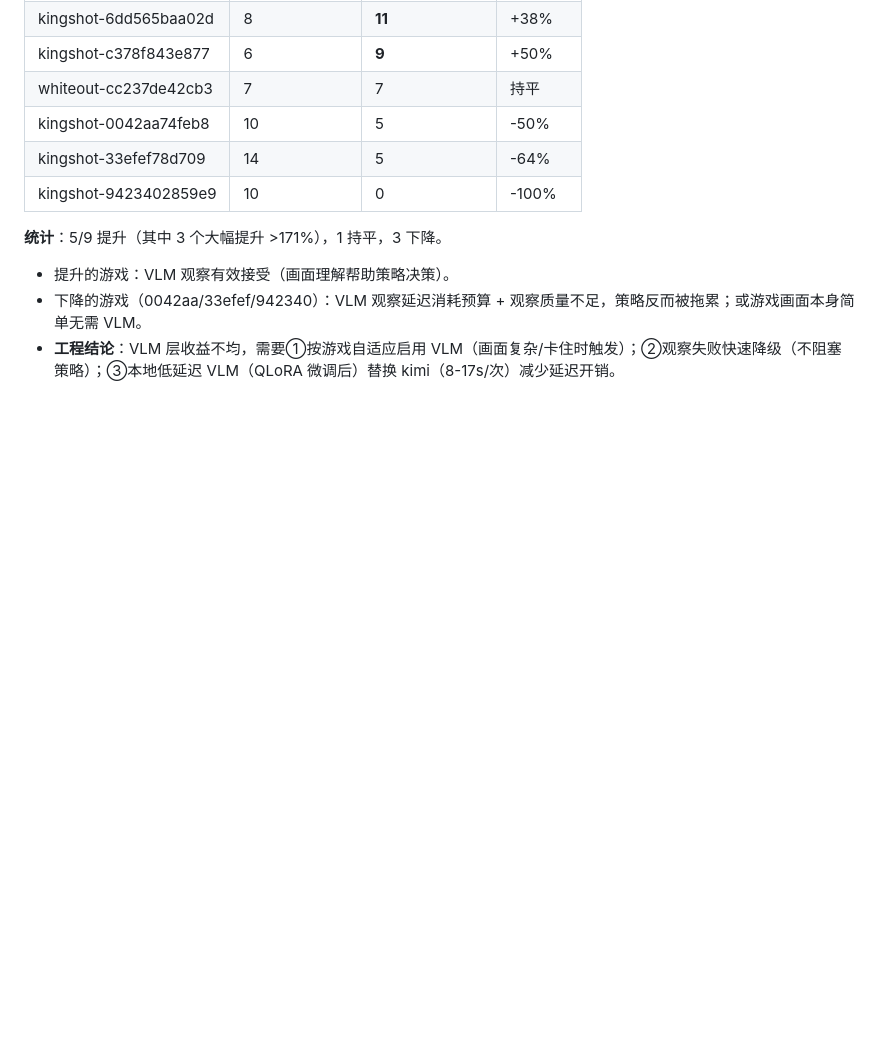
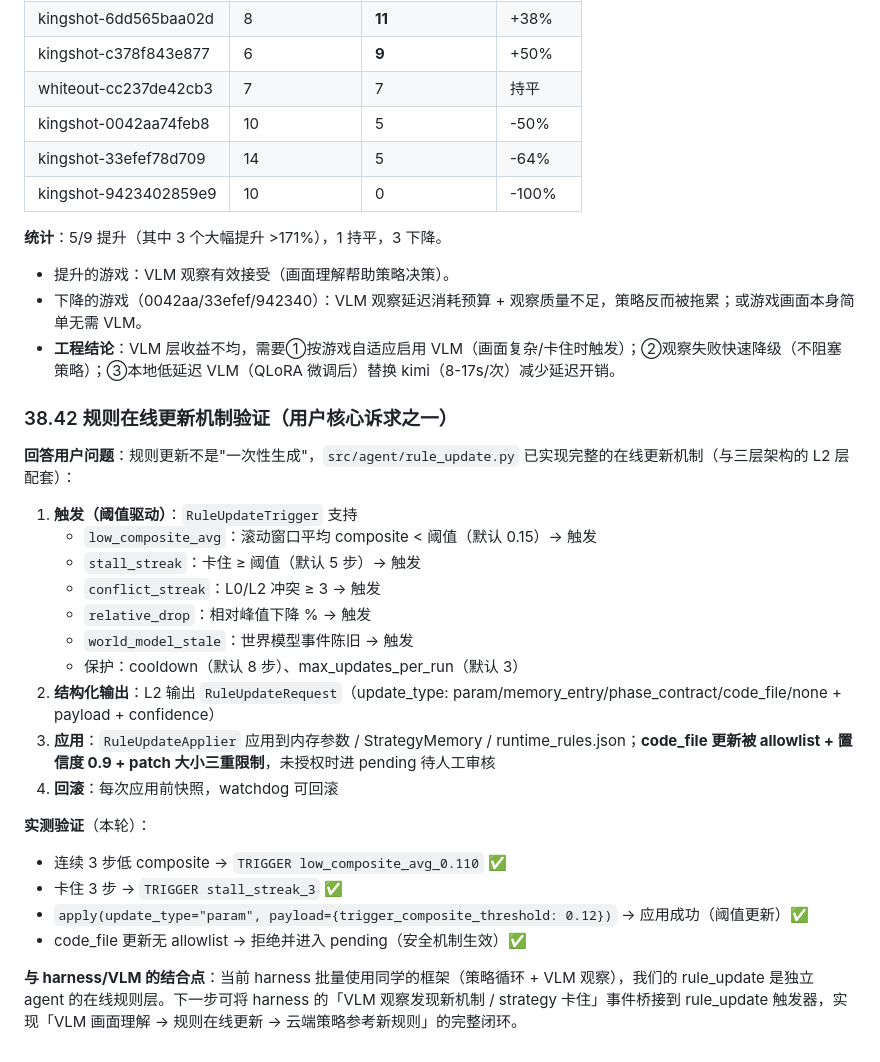
Before and after one commit to tzhazuma/smallgameagent, a Markdown page: REPORT.md, the part around the change. GitHub-like rendering; blank space fills up the shorter version.

Commit message:
report: 规则在线更新机制验证 (触发阈值 + 结构化应用 + 安全回滚)

```diff
--- a/REPORT.md
+++ b/REPORT.md
@@ -2534,3 +2534,27 @@ python src/experiments/exp_finetuned_vlm_eval.py --endpoint http://127.0.0.1:800
 - 提升的游戏：VLM 观察有效接受（画面理解帮助策略决策）。
 - 下降的游戏（0042aa/33efef/942340）：VLM 观察延迟消耗预算 + 观察质量不足，策略反而被拖累；或游戏画面本身简单无需 VLM。
 - **工程结论**：VLM 层收益不均，需要①按游戏自适应启用 VLM（画面复杂/卡住时触发）；②观察失败快速降级（不阻塞策略）；③本地低延迟 VLM（QLoRA 微调后）替换 kimi（8-17s/次）减少延迟开销。
+
+
+### 38.42 规则在线更新机制验证（用户核心诉求之一）
+
+**回答用户问题**：规则更新不是"一次性生成"，`src/agent/rule_update.py` 已实现完整的在线更新机制（与三层架构的 L2 层配套）：
+
+1. **触发（阈值驱动）**：`RuleUpdateTrigger` 支持
+   - `low_composite_avg`：滚动窗口平均 composite < 阈值（默认 0.15）→ 触发
+   - `stall_streak`：卡住 ≥ 阈值（默认 5 步）→ 触发
+   - `conflict_streak`：L0/L2 冲突 ≥ 3 → 触发
+   - `relative_drop`：相对峰值下降 % → 触发
+   - `world_model_stale`：世界模型事件陈旧 → 触发
+   - 保护：cooldown（默认 8 步）、max_updates_per_run（默认 3）
+2. **结构化输出**：L2 输出 `RuleUpdateRequest`（update_type: param/memory_entry/phase_contract/code_file/none + payload + confidence）
+3. **应用**：`RuleUpdateApplier` 应用到内存参数 / StrategyMemory / runtime_rules.json；**code_file 更新被 allowlist + 置信度 0.9 + patch 大小三重限制**，未授权时进 pending 待人工审核
+4. **回滚**：每次应用前快照，watchdog 可回滚
+
+**实测验证**（本轮）：
+- 连续 3 步低 composite → `TRIGGER low_composite_avg_0.110` ✅
+- 卡住 3 步 → `TRIGGER stall_streak_3` ✅
+- `apply(update_type="param", payload={trigger_composite_threshold: 0.12})` → 应用成功（阈值更新）✅
+- code_file 更新无 allowlist → 拒绝并进入 pending（安全机制生效）✅
+
+**与 harness/VLM 的结合点**：当前 harness 批量使用同学的框架（策略循环 + VLM 观察），我们的 rule_update 是独立 agent 的在线规则层。下一步可将 harness 的「VLM 观察发现新机制 / strategy 卡住」事件桥接到 rule_update 触发器，实现「VLM 画面理解 → 规则在线更新 → 云端策略参考新规则」的完整闭环。
```
